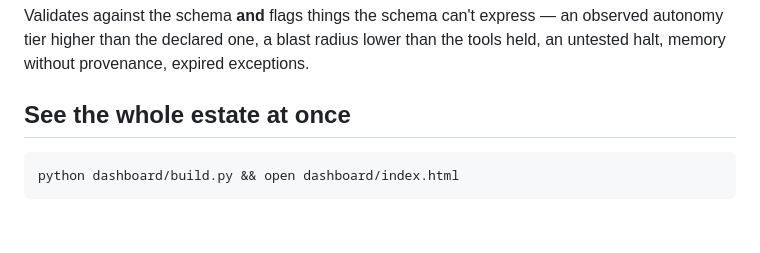
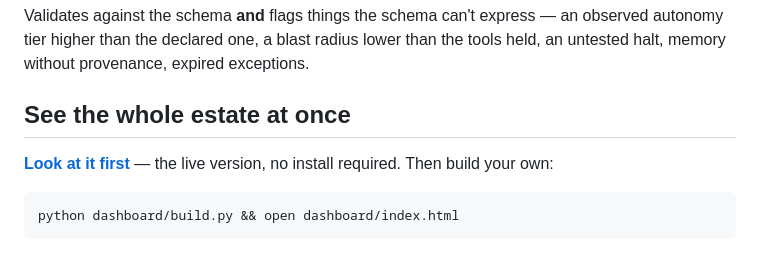
Before and after one commit to patkusch/remit, a Markdown page: QUICKSTART.md, the part around the change. GitHub-like rendering; blank space fills up the shorter version.

````diff
--- a/QUICKSTART.md
+++ b/QUICKSTART.md
@@ -65,6 +65,9 @@ untested halt, memory without provenance, expired exceptions.
 
 ## See the whole estate at once
 
+**[Look at it first](https://patkusch.github.io/remit/dashboard/)** — the live version, no
+install required. Then build your own:
+
 ```bash
 python dashboard/build.py && open dashboard/index.html
 ```
````
Also changed, not shown: README.md (+2 -1 lines), writing/the-model-decides-when-to-ask.md (+1 -1 lines).
